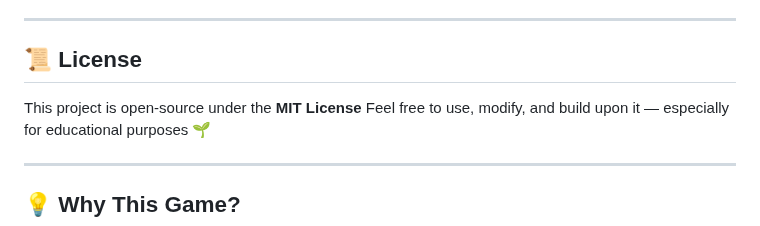
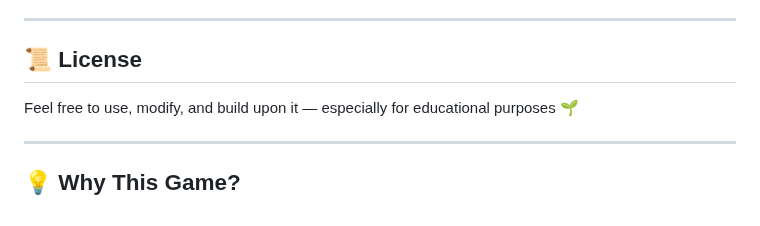
Before and after one commit to veronicabassak/garbage-goblin, a Markdown page: README.md, the part around the change. Drawn GitHub-style.

```diff
--- a/README.md
+++ b/README.md
@@ -107,7 +107,6 @@ No external frameworks required — the game runs in any modern browser.
 
 ## 📜 License
 
-This project is open-source under the **MIT License**
 Feel free to use, modify, and build upon it — especially for educational purposes 🌱
 
 ---
```
